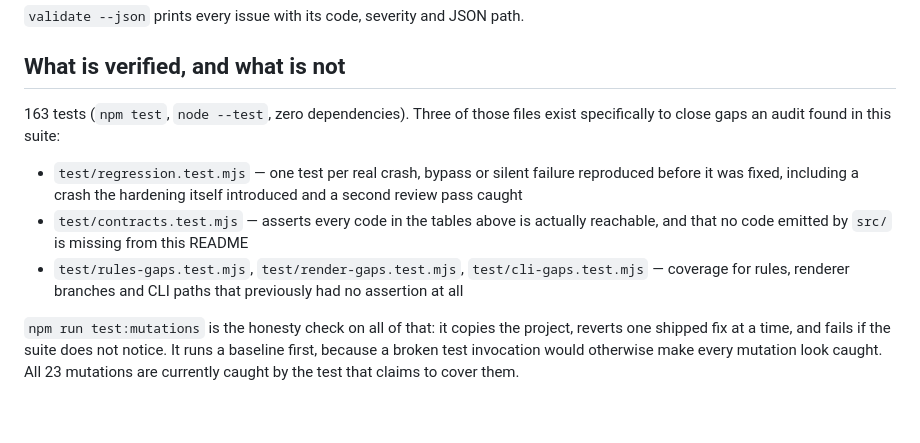
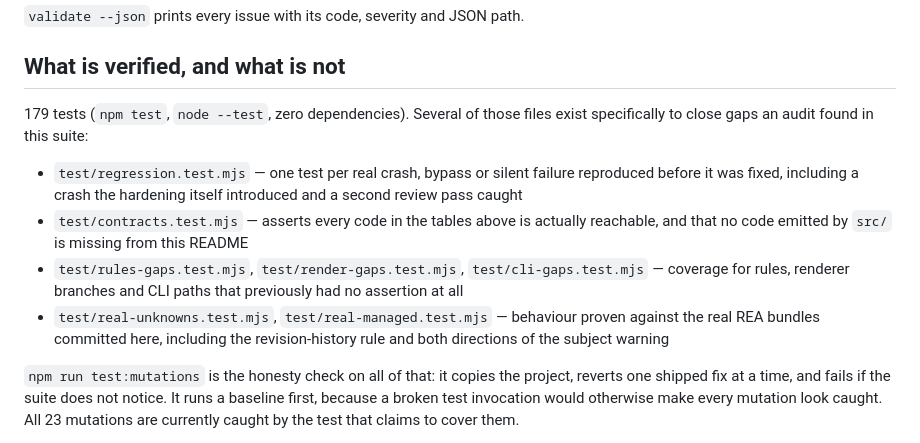
Before and after one commit to dany331x/tracebrief, a Markdown page: README.md, the part around the change. Rendered like a GitHub page; blank space fills up the shorter version.

Commit message:
Correct the documented test count after the real-data suites
The README claimed 163 tests while the suite now reports 179, because the two
real-data suites added 16. Verified by running both: npm test reports 179 pass /
0 fail, and the README figure now matches the suite exactly. Also names the two
real-data suites in the list of files that exist to close audit gaps.

```diff
--- a/README.md
+++ b/README.md
@@ -225,7 +225,7 @@ Document and bundle checks are separate, structural passes:
 
 ## What is verified, and what is not
 
-163 tests (`npm test`, `node --test`, zero dependencies). Three of those files
+179 tests (`npm test`, `node --test`, zero dependencies). Several of those files
 exist specifically to close gaps an audit found in this suite:
 
 - `test/regression.test.mjs` — one test per real crash, bypass or silent failure
@@ -236,6 +236,9 @@ exist specifically to close gaps an audit found in this suite:
 - `test/rules-gaps.test.mjs`, `test/render-gaps.test.mjs`, `test/cli-gaps.test.mjs`
   — coverage for rules, renderer branches and CLI paths that previously had no
   assertion at all
+- `test/real-unknowns.test.mjs`, `test/real-managed.test.mjs` — behaviour proven
+  against the real REA bundles committed here, including the revision-history
+  rule and both directions of the subject warning
 
 `npm run test:mutations` is the honesty check on all of that: it copies the
 project, reverts one shipped fix at a time, and fails if the suite does not
```
